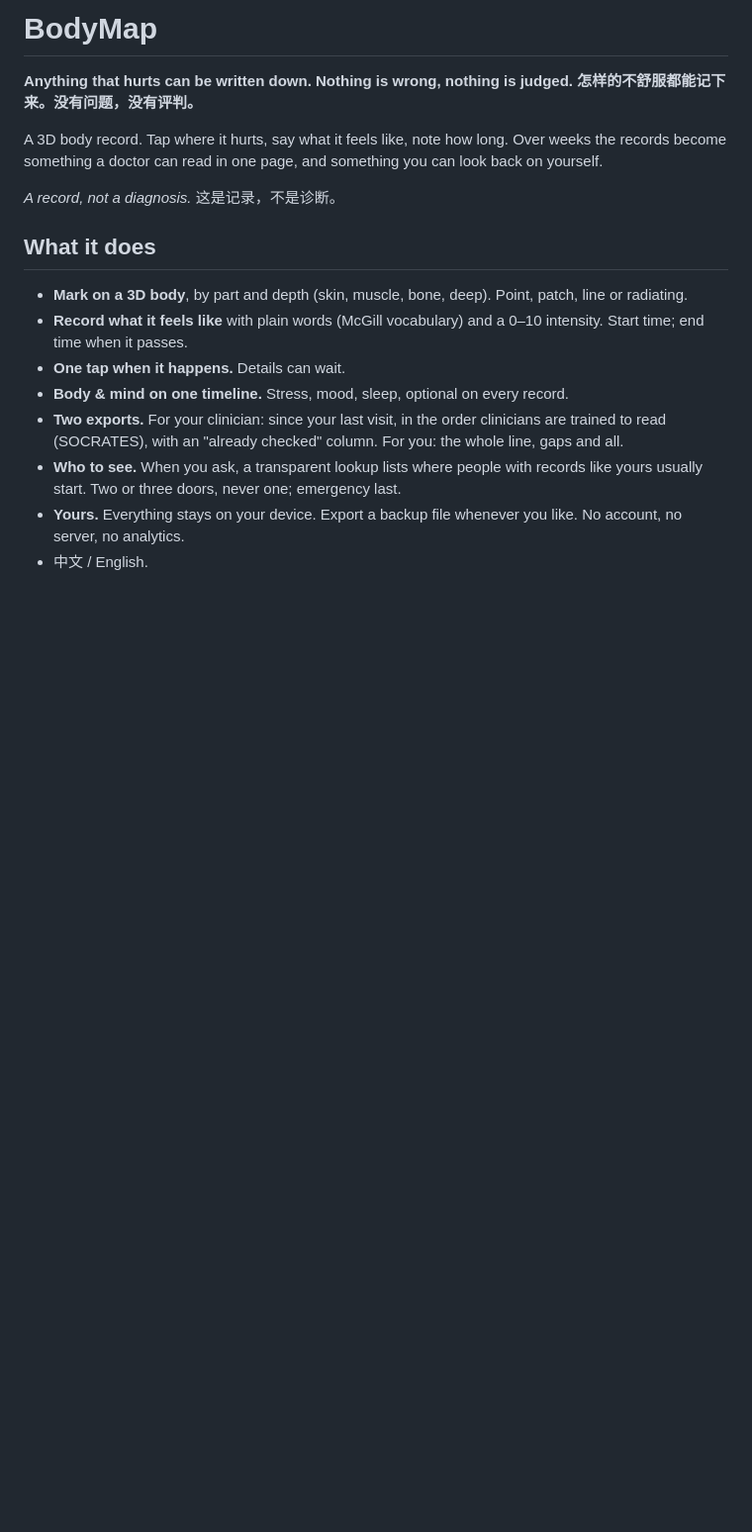
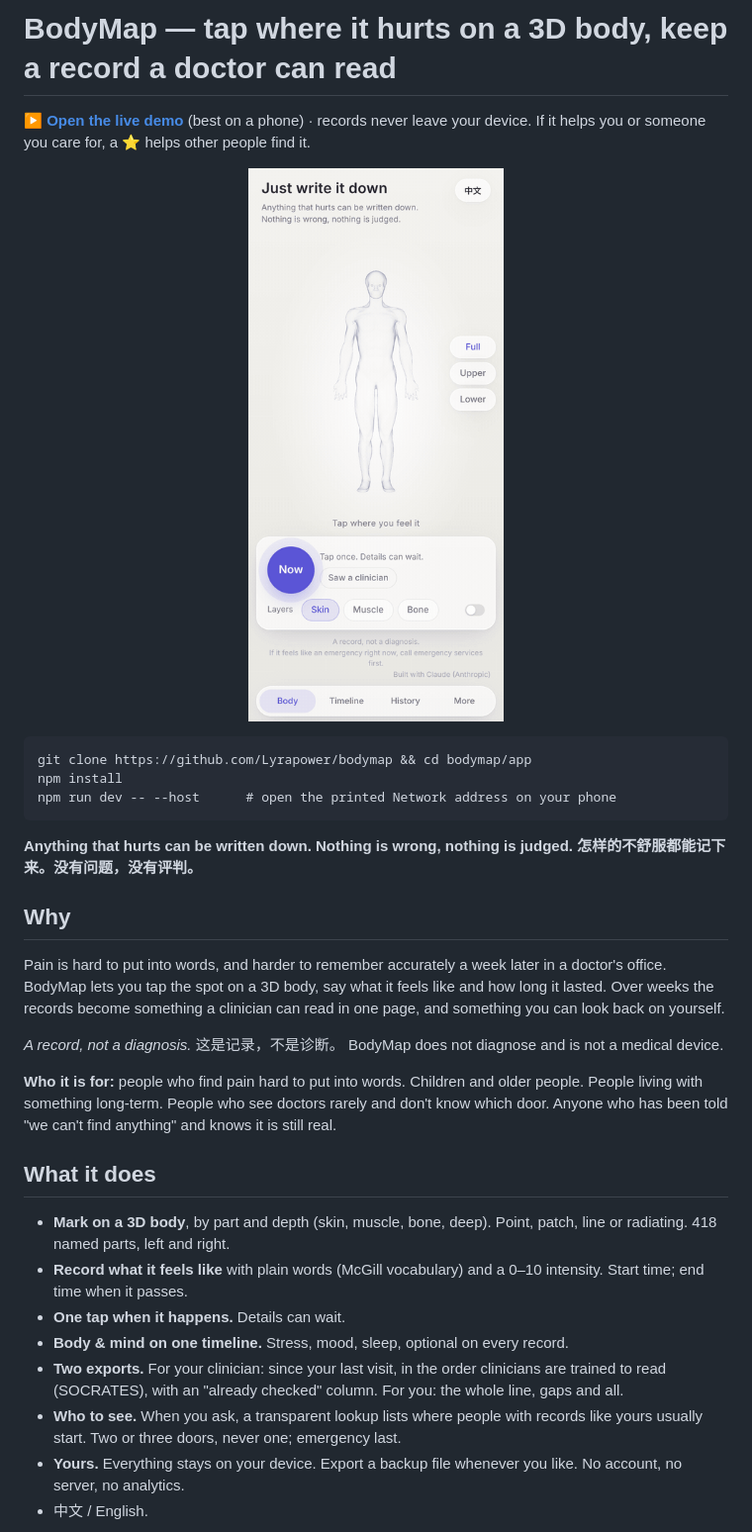
Before and after one commit to Lyrapower/bodymap, a Markdown page: README.md, the part around one of its changes. Shown at 99% size. Drawn GitHub-style; pictures changed too: docs/demo.gif (added); blank space fills up the shorter version.

````diff
--- a/README.md
+++ b/README.md
@@ -1,15 +1,29 @@
-# BodyMap
+# BodyMap — tap where it hurts on a 3D body, keep a record a doctor can read
+
+**[▶ Open the live demo](https://lyrapower.github.io/bodymap/)** (best on a phone) · records never leave your device. If it helps you or someone you care for, a ⭐ helps other people find it.
+
+<p align="center"><img src="docs/demo.gif" width="300" alt="Turning the 3D body, tapping the left shoulder to mark it, then switching to the muscle layer" /></p>
+
+```
+git clone https://github.com/Lyrapower/bodymap && cd bodymap/app
+npm install
+npm run dev -- --host      # open the printed Network address on your phone
+```
 
 **Anything that hurts can be written down. Nothing is wrong, nothing is judged.**
 **怎样的不舒服都能记下来。没有问题，没有评判。**
 
-A 3D body record. Tap where it hurts, say what it feels like, note how long. Over weeks the records become something a doctor can read in one page, and something you can look back on yourself.
+## Why
 
-*A record, not a diagnosis.* 这是记录，不是诊断。
+Pain is hard to put into words, and harder to remember accurately a week later in a doctor's office. BodyMap lets you tap the spot on a 3D body, say what it feels like and how long it lasted. Over weeks the records become something a clinician can read in one page, and something you can look back on yourself.
+
+*A record, not a diagnosis.* 这是记录，不是诊断。 BodyMap does not diagnose and is not a medical device.
+
+**Who it is for:** people who find pain hard to put into words. Children and older people. People living with something long-term. People who see doctors rarely and don't know which door. Anyone who has been told "we can't find anything" and knows it is still real.
 
 ## What it does
 
-- **Mark on a 3D body**, by part and depth (skin, muscle, bone, deep). Point, patch, line or radiating.
+- **Mark on a 3D body**, by part and depth (skin, muscle, bone, deep). Point, patch, line or radiating. 418 named parts, left and right.
 - **Record what it feels like** with plain words (McGill vocabulary) and a 0–10 intensity. Start time; end time when it passes.
 - **One tap when it happens.** Details can wait.
 - **Body & mind on one timeline.** Stress, mood, sleep, optional on every record.
````
Also changed, not shown: other parts of README.md (+30 -8 lines), assets/model/CHANGES.md (+2 -2 lines), docs/01_body.png, docs/02_timeline.png, docs/03_doctor_export.png, docs/social-preview.png (added), 4 other files.
